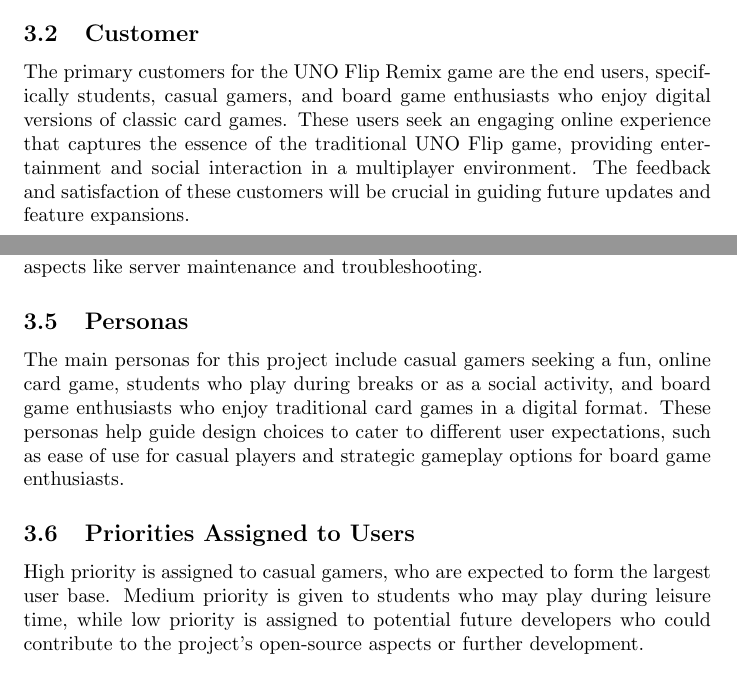
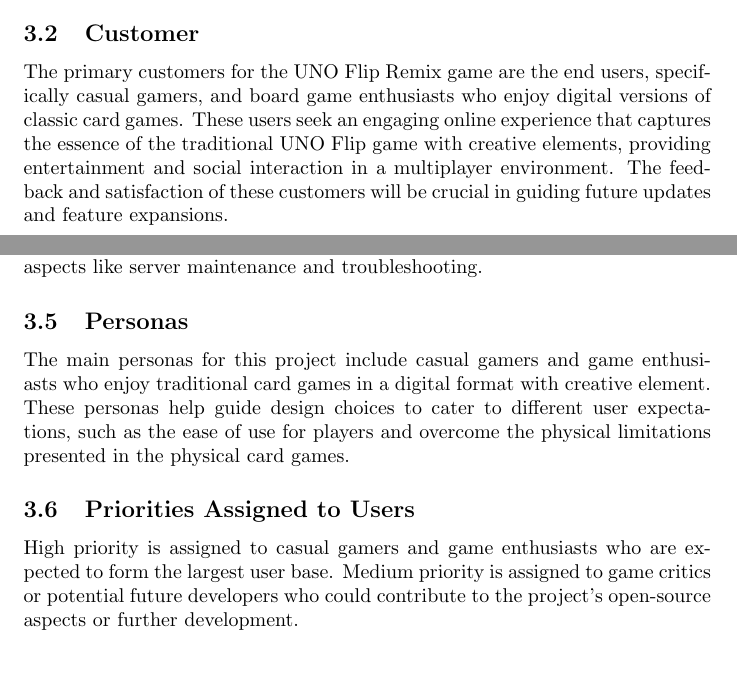
Before and after one commit to simon-0215/UNO-Flip-3D, a LaTeX document (docs/SRS-Volere/SRS_team24.tex): two parts of pages 5 and 6 of 30, joined at a grey line, cut so that both start at the same text. Compiled offline with pdfLaTeX.

Commit message:
Update section 3.2, 3.5 and 3.6 for SRS_team24.tex
Update section 3.2, 3.5 and 3.6 to remove all the fiction elements and make it more professional as our peer suggested

```diff
--- a/docs/SRS-Volere/SRS_team24.tex
+++ b/docs/SRS-Volere/SRS_team24.tex
@@ -38,7 +38,7 @@
 The primary client for the UNO Flip Remix project is McMaster University, as the game is being developed as part of a capstone design project. The university's role is to evaluate the project based on predefined academic and technical criteria, ensuring that the final product meets educational goals while demonstrating the team's proficiency in software development, real-time system design, and AI integration. Feedback from the university's faculty, including course instructors and teaching assistants, will be essential for guiding the project's progress and determining its success.
 
 \subsection{Customer}
-The primary customers for the UNO Flip Remix game are the end users, specifically students, casual gamers, and board game enthusiasts who enjoy digital versions of classic card games. These users seek an engaging online experience that captures the essence of the traditional UNO Flip game, providing entertainment and social interaction in a multiplayer environment. The feedback and satisfaction of these customers will be crucial in guiding future updates and feature expansions.
+The primary customers for the UNO Flip Remix game are the end users, specifically casual gamers, and board game enthusiasts who enjoy digital versions of classic card games. These users seek an engaging online experience that captures the essence of the traditional UNO Flip game with creative elements, providing entertainment and social interaction in a multiplayer environment. The feedback and satisfaction of these customers will be crucial in guiding future updates and feature expansions.
 
 % Additional sections will be added in subsequent responses
 
@@ -49,10 +49,10 @@
 Hands-on users consist of the players who will interact with the game, system administrators who ensure that the game servers run efficiently, and developers involved in both the initial development and any future maintenance. Players will experience the game's features firsthand, providing valuable feedback on usability and gameplay mechanics, while administrators will handle technical aspects like server maintenance and troubleshooting.
 
 \subsection{Personas}
-The main personas for this project include casual gamers seeking a fun, online card game, students who play during breaks or as a social activity, and board game enthusiasts who enjoy traditional card games in a digital format. These personas help guide design choices to cater to different user expectations, such as ease of use for casual players and strategic gameplay options for board game enthusiasts.
+The main personas for this project include casual gamers and game enthusiasts who enjoy traditional card games in a digital format with creative element. These personas help guide design choices to cater to different user expectations, such as the ease of use for players and overcome the physical limitations presented in the physical card games.
 
 \subsection{Priorities Assigned to Users}
-High priority is assigned to casual gamers, who are expected to form the largest user base. Medium priority is given to students who may play during leisure time, while low priority is assigned to potential future developers who could contribute to the project’s open-source aspects or further development.
+High priority is assigned to casual gamers and game enthusiasts who are expected to form the largest user base. Medium priority is assigned to game critics or potential future developers who could contribute to the project’s open-source aspects or further development.
 
 \subsection{User Participation}
 Players will provide feedback through gameplay experiences, which will be used for future improvements. Users will participate in the development process by providing feedback during alpha and beta testing phases. Their input on gameplay, user interface, and any encountered issues will help shape the final product and guide future iterations. Players’ suggestions may influence the addition of new features, refinement of existing mechanics, or improvements in AI behavior.
```
